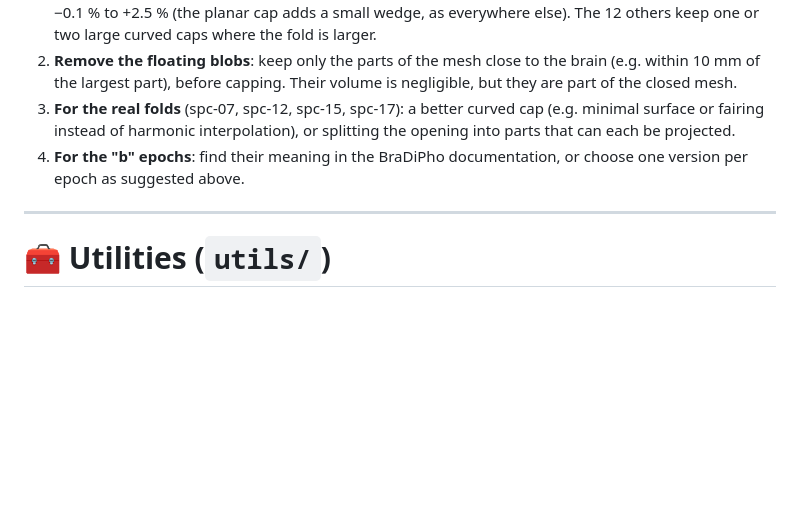
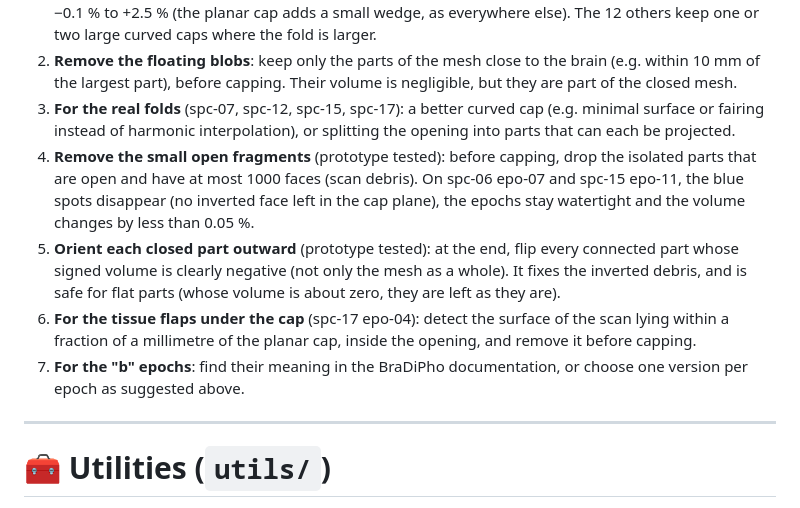
Before and after one commit to guichoquette/close_mesh, a Markdown page: README.md, the part around one of its changes. Drawn GitHub-style; blank space fills up the shorter version.

```diff
--- a/README.md
+++ b/README.md
@@ -303,7 +304,10 @@ Until their meaning is known, the "b" epochs should not be mixed with the main s
 1. **Untangle the small folds of the projected loop** (prototype tested). When the projected loop crosses itself over at most 20 vertices, these vertices are aligned on the chord joining both sides of the fold, in the plane, and the planar cap is kept; the curved cap is used only for real folds. On the 25 epochs above, the prototype keeps all of them watertight and, of the 23 epochs with a curved cap of more than 100 vertices, **removes every such cap from 11** (spc-04 epo-01, 09; spc-06 epo-09b; spc-07 epo-09; spc-10 epo-01, 10; spc-12 epo-06, 09b; spc-15 epo-01, 08; spc-19 epo-05). The volume changes by −0.1 % to +2.5 % (the planar cap adds a small wedge, as everywhere else). The 12 others keep one or two large curved caps where the fold is larger.
 2. **Remove the floating blobs**: keep only the parts of the mesh close to the brain (e.g. within 10 mm of the largest part), before capping. Their volume is negligible, but they are part of the closed mesh.
 3. **For the real folds** (spc-07, spc-12, spc-15, spc-17): a better curved cap (e.g. minimal surface or fairing instead of harmonic interpolation), or splitting the opening into parts that can each be projected.
-4. **For the "b" epochs**: find their meaning in the BraDiPho documentation, or choose one version per epoch as suggested above.
+4. **Remove the small open fragments** (prototype tested): before capping, drop the isolated parts that are open and have at most 1000 faces (scan debris). On spc-06 epo-07 and spc-15 epo-11, the blue spots disappear (no inverted face left in the cap plane), the epochs stay watertight and the volume changes by less than 0.05 %.
+5. **Orient each closed part outward** (prototype tested): at the end, flip every connected part whose signed volume is clearly negative (not only the mesh as a whole). It fixes the inverted debris, and is safe for flat parts (whose volume is about zero, they are left as they are).
+6. **For the tissue flaps under the cap** (spc-17 epo-04): detect the surface of the scan lying within a fraction of a millimetre of the planar cap, inside the opening, and remove it before capping.
+7. **For the "b" epochs**: find their meaning in the BraDiPho documentation, or choose one version per epoch as suggested above.
 
 ---
 
```
Also changed, not shown: other parts of README.md (+8 -7 lines).
